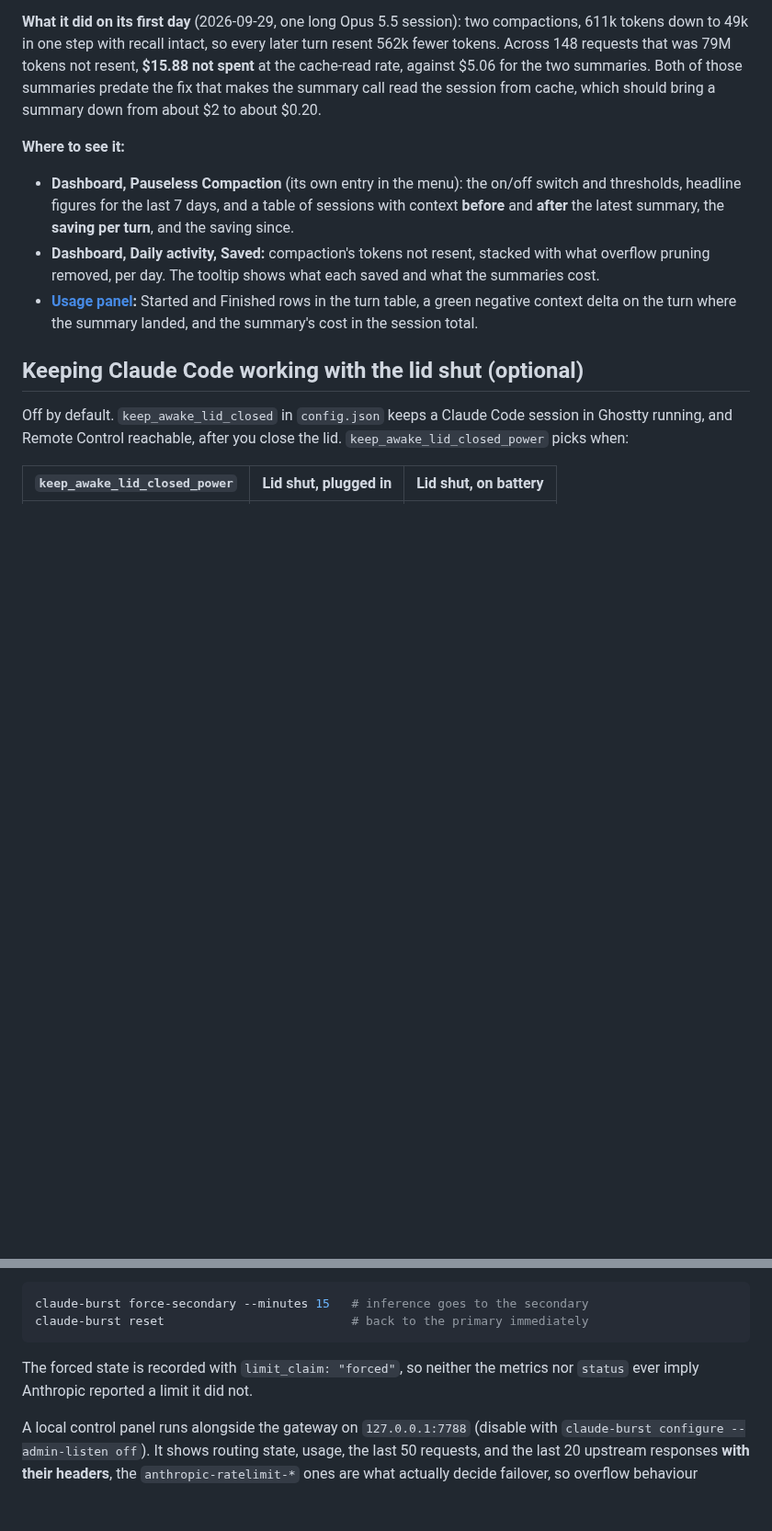
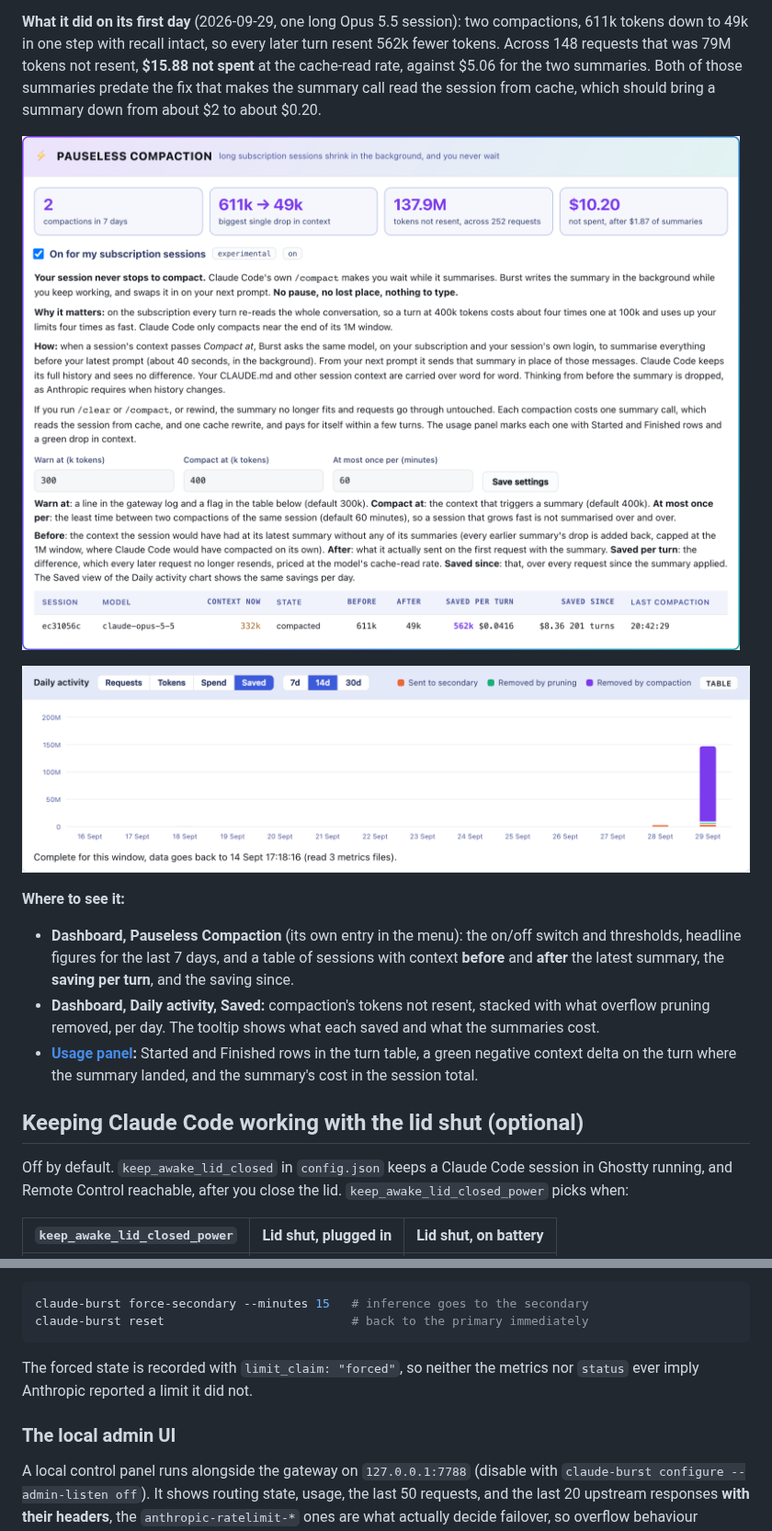
Before and after one commit to andrewbakercloudscale/claude-burst, a Markdown page: README.md, 2 parts joined by grey strips. Shown at 92% size. GitHub-like rendering; pictures changed too: docs/screenshots/pauseless-compaction.png (added), docs/screenshots/saved-chart.png (added); blank space fills up the shorter version.

```diff
--- a/README.md
+++ b/README.md
@@ -52,6 +75,10 @@ On the subscription every turn re-reads the whole conversation, so a turn at 400
 - A session is compacted at most once per window (default 60 minutes), a warning is logged at **Warn at** (default 300k), and state survives a gateway restart.
 
 **What it did on its first day** (2026-09-29, one long Opus 5.5 session): two compactions, 611k tokens down to 49k in one step with recall intact, so every later turn resent 562k fewer tokens. Across 148 requests that was 79M tokens not resent, **$15.88 not spent** at the cache-read rate, against $5.06 for the two summaries. Both of those summaries predate the fix that makes the summary call read the session from cache, which should bring a summary down from about $2 to about $0.20.
+
+![The Pauseless Compaction section: headline results, settings, and each session's context before and after, with the saving per turn](docs/screenshots/pauseless-compaction.png)
+
+![The Saved view of Daily activity: tokens removed by compaction and by pruning, per day](docs/screenshots/saved-chart.png)
 
 **Where to see it:**
 
@@ -813,6 +840,8 @@ claude-burst reset                          # back to the primary immediately
 The forced state is recorded with `limit_claim: "forced"`, so neither the metrics nor
 `status` ever imply Anthropic reported a limit it did not.
 
+### The local admin UI
+
 A local control panel runs alongside the gateway on `127.0.0.1:7788` (disable with
 `claude-burst configure --admin-listen off`). It shows routing state, usage, the last 50
 requests, and the last 20 upstream responses **with their headers**, the
```
Also changed, not shown: other parts of README.md (+23 -0 lines), admin-light.png (deleted), docs/screenshots/analytics.png (added), docs/screenshots/overview.png (added).
